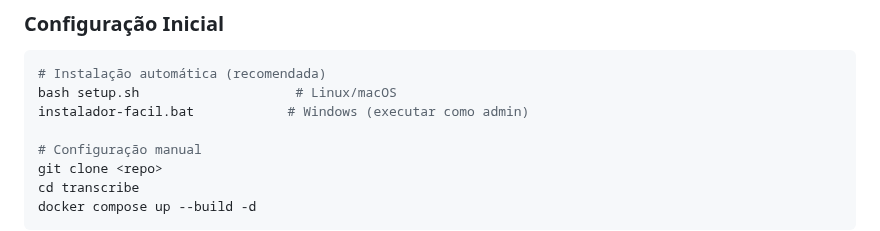
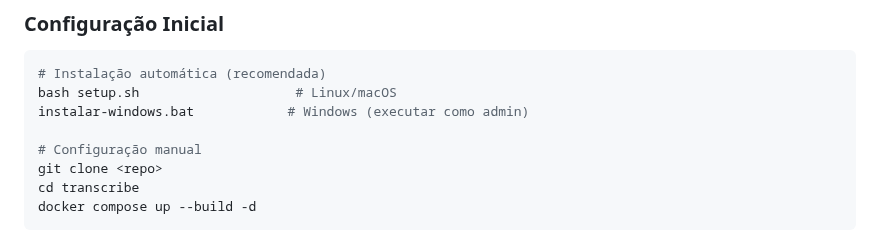
Before and after one commit to malvesro/transcribe, a Markdown page: .kiro/steering/tech.md, the part around the change. Drawn GitHub-style.

````diff
--- a/.kiro/steering/tech.md
+++ b/.kiro/steering/tech.md
@@ -137,7 +137,7 @@ sequenceDiagram
 ```bash
 # Instalação automática (recomendada)
 bash setup.sh                    # Linux/macOS
-instalador-facil.bat            # Windows (executar como admin)
+instalar-windows.bat            # Windows (executar como admin)
 
 # Configuração manual
 git clone <repo>
````
Also changed, not shown: .kiro/steering/structure.md (+1 -2 lines), README.md (+17 -9 lines).
